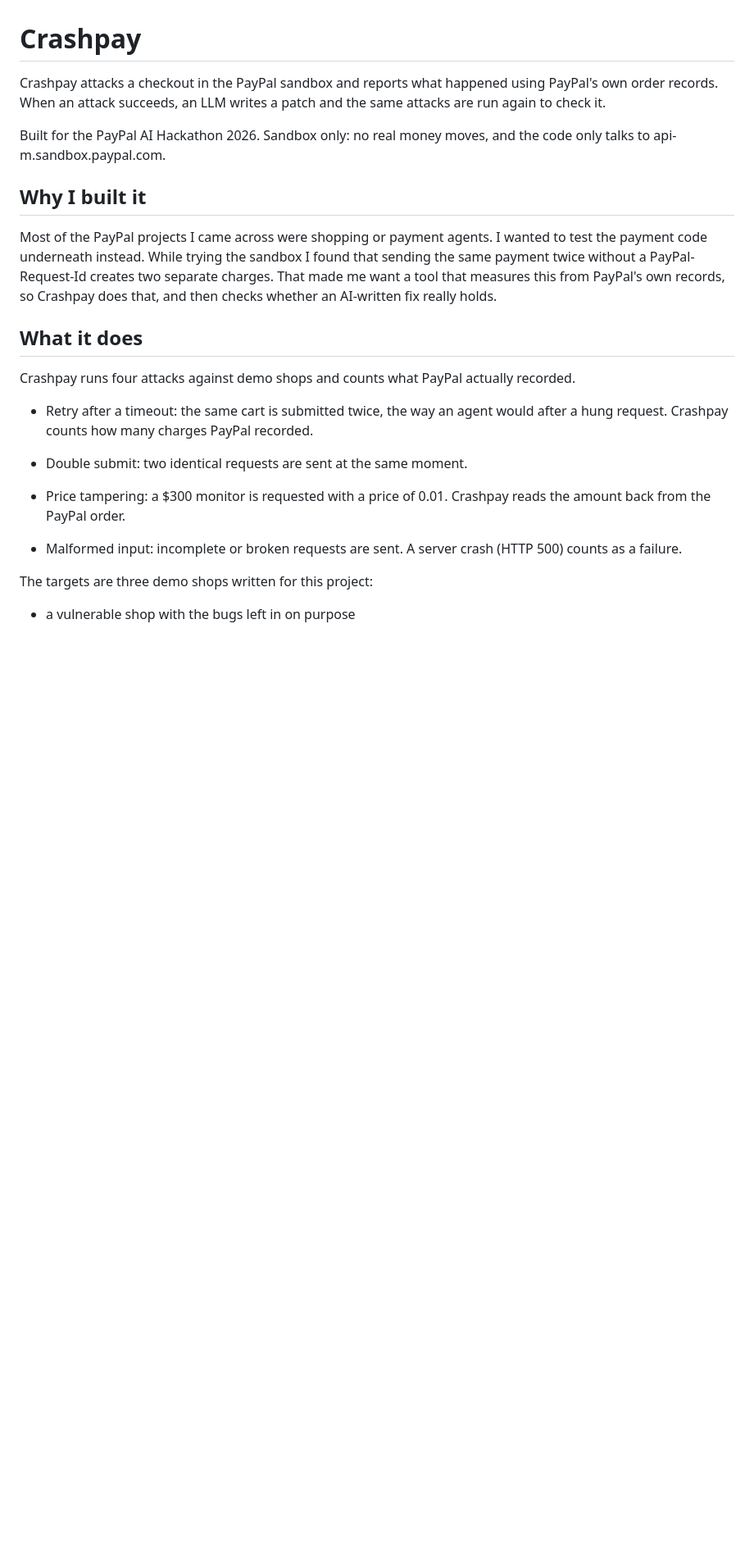
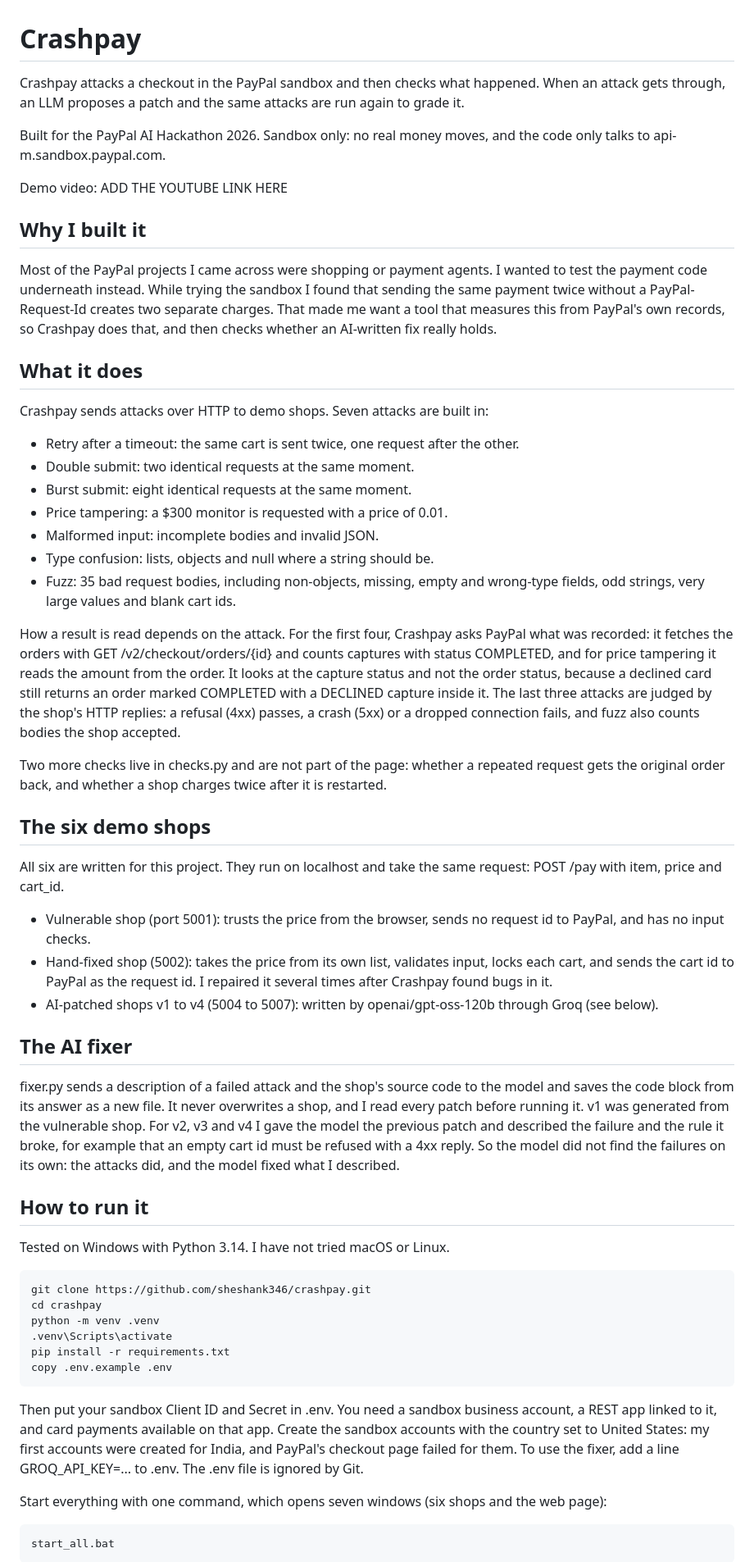
Before and after one commit to sheshank346/crashpay, a Markdown page: README.md, the part around one of its changes. Shown at 82% size. GitHub-like rendering; blank space fills up the shorter version.

Commit message:
Revise README for clarity and conciseness
Updated README to clarify project purpose, attack methods, and results. Removed redundant sections and added a demo video placeholder.

```diff
--- a/README.md
+++ b/README.md
@@ -1,44 +1,57 @@
 # Crashpay
 
-
-
-Crashpay attacks a checkout in the PayPal sandbox and reports what happened using PayPal's own order records. When an attack succeeds, an LLM writes a patch and the same attacks are run again to check it.
-
-
+Crashpay attacks a checkout in the PayPal sandbox and then checks what happened. When an attack gets through, an LLM proposes a patch and the same attacks are run again to grade it.
 
 Built for the PayPal AI Hackathon 2026. Sandbox only: no real money moves, and the code only talks to api-m.sandbox.paypal.com.
 
-
+Demo video: ADD THE YOUTUBE LINK HERE
 
 ## Why I built it
 
-
-
 Most of the PayPal projects I came across were shopping or payment agents. I wanted to test the payment code underneath instead. While trying the sandbox I found that sending the same payment twice without a PayPal-Request-Id creates two separate charges. That made me want a tool that measures this from PayPal's own records, so Crashpay does that, and then checks whether an AI-written fix really holds.
-
-
 
 ## What it does
 
+Crashpay sends attacks over HTTP to demo shops. Seven attacks are built in:
 
+- Retry after a timeout: the same cart is sent twice, one request after the other.
+- Double submit: two identical requests at the same moment.
+- Burst submit: eight identical requests at the same moment.
+- Price tampering: a $300 monitor is requested with a price of 0.01.
+- Malformed input: incomplete bodies and invalid JSON.
+- Type confusion: lists, objects and null where a string should be.
+- Fuzz: 35 bad request bodies, including non-objects, missing, empty and wrong-type fields, odd strings, very large values and blank cart ids.
 
-Crashpay runs four attacks against demo shops and counts what PayPal actually recorded.
+How a result is read depends on the attack. For the first four, Crashpay asks PayPal what was recorded: it fetches the orders with GET /v2/checkout/orders/{id} and counts captures with status COMPLETED, and for price tampering it reads the amount from the order. It looks at the capture status and not the order status, because a declined card still returns an order marked COMPLETED with a DECLINED capture inside it. The last three attacks are judged by the shop's HTTP replies: a refusal (4xx) passes, a crash (5xx) or a dropped connection fails, and fuzz also counts bodies the shop accepted.
 
+Two more checks live in checks.py and are not part of the page: whether a repeated request gets the original order back, and whether a shop charges twice after it is restarted.
 
+## The six demo shops
 
-- Retry after a timeout: the same cart is submitted twice, the way an agent would after a hung request. Crashpay counts how many charges PayPal recorded.
+All six are written for this project. They run on localhost and take the same request: POST /pay with item, price and cart_id.
 
-- Double submit: two identical requests are sent at the same moment.
+- Vulnerable shop (port 5001): trusts the price from the browser, sends no request id to PayPal, and has no input checks.
+- Hand-fixed shop (5002): takes the price from its own list, validates input, locks each cart, and sends the cart id to PayPal as the request id. I repaired it several times after Crashpay found bugs in it.
+- AI-patched shops v1 to v4 (5004 to 5007): written by openai/gpt-oss-120b through Groq (see below).
 
-- Price tampering: a $300 monitor is requested with a price of 0.01. Crashpay reads the amount back from the PayPal order.
+## The AI fixer
 
-- Malformed input: incomplete or broken requests are sent. A server crash (HTTP 500) counts as a failure.
+fixer.py sends a description of a failed attack and the shop's source code to the model and saves the code block from its answer as a new file. It never overwrites a shop, and I read every patch before running it. v1 was generated from the vulnerable shop. For v2, v3 and v4 I gave the model the previous patch and described the failure and the rule it broke, for example that an empty cart id must be refused with a 4xx reply. So the model did not find the failures on its own: the attacks did, and the model fixed what I described.
 
+## How to run it
 
+Tested on Windows with Python 3.14. I have not tried macOS or Linux.
 
-The targets are three demo shops written for this project:
+    git clone https://github.com/sheshank346/crashpay.git
+    cd crashpay
+    python -m venv .venv
+    .venv\Scripts\activate
+    pip install -r requirements.txt
+    copy .env.example .env
 
+Then put your sandbox Client ID and Secret in .env. You need a sandbox business account, a REST app linked to it, and card payments available on that app. Create the sandbox accounts with the country set to United States: my first accounts were created for India, and PayPal's checkout page failed for them. To use the fixer, add a line GROQ_API_KEY=... to .env. The .env file is ignored by Git.
 
+Start everything with one command, which opens seven windows (six shops and the web page):
 
-- a vulnerable shop with the bugs left in on purpose
+    start_all.bat
 
```
Also changed, not shown: other parts of README.md (+7 -33 lines).
